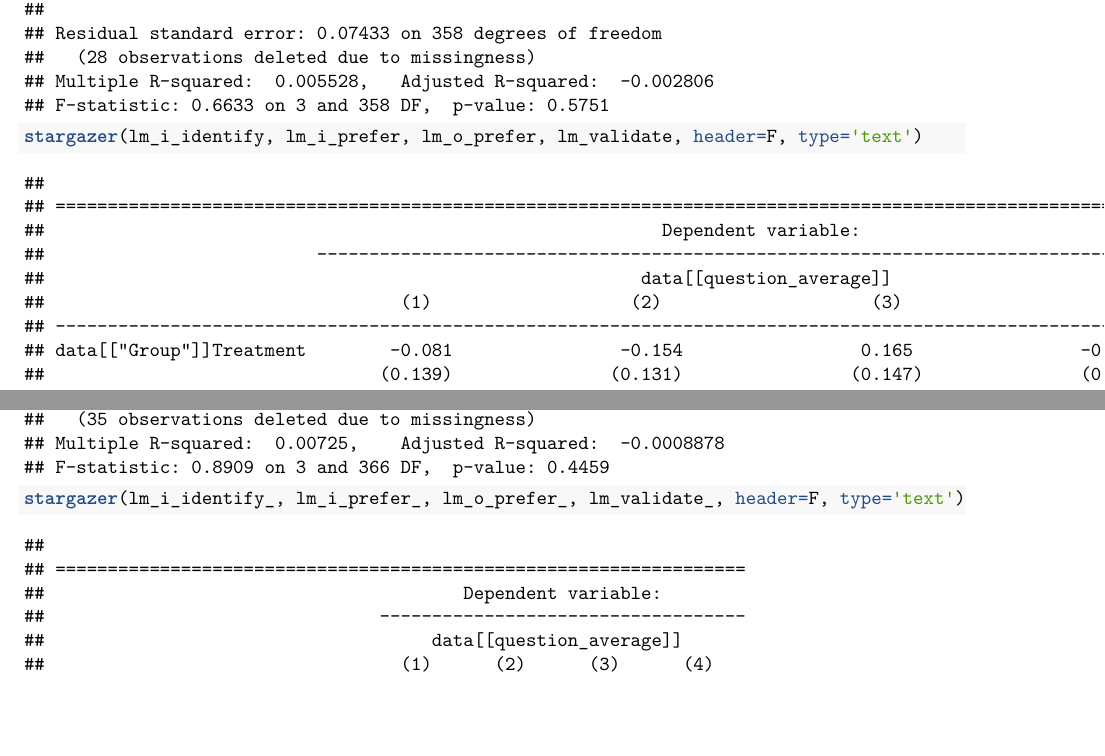
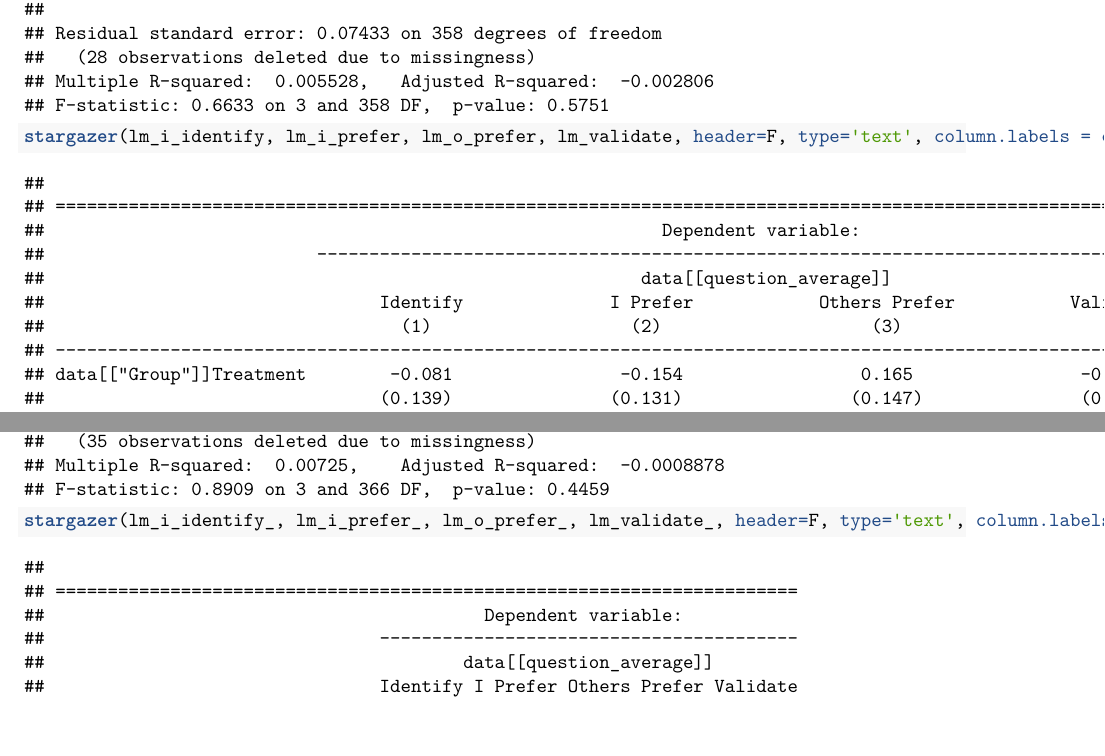
Before and after one commit to mslisa/BeatuyAd_CausalExperiment, an R Markdown document (FinalMarkdown.rmd): two parts of pages 30 and 43 of 44, joined at a grey line, cut so that both start at the same text. The pictures show the output file FinalMarkdown.pdf that the author committed with the source.

Commit message:
Named stargazer columns

````diff
--- a/FinalMarkdown.rmd
+++ b/FinalMarkdown.rmd
@@ -324,7 +324,10 @@ lm_i_prefer <- average_lm(data, '_i_prefer_')
 lm_o_prefer <- average_lm(data, '_o_prefer_')
 lm_validate <- average_lm(data, '_validate_')
 
-stargazer(lm_i_identify, lm_i_prefer, lm_o_prefer, lm_validate, header=F, type='text')
+
+stargazer(lm_i_identify, lm_i_prefer, lm_o_prefer, lm_validate, header=F, type='text', column.labels = c("Identify", "I Prefer", "Others Prefer", "Validate"))
+
+
 ```
 
 #Second data set
@@ -417,5 +420,7 @@ lm_i_prefer_ <- average_lm(data2, '_i_prefer_')
 lm_o_prefer_ <- average_lm(data2, '_o_prefer_')
 lm_validate_ <- average_lm(data2, '_validate_')
 
-stargazer(lm_i_identify_, lm_i_prefer_, lm_o_prefer_, lm_validate_, header=F, type='text')
+stargazer(lm_i_identify_, lm_i_prefer_, lm_o_prefer_, lm_validate_, header=F, type='text', column.labels = c("Identify", "I Prefer", "Others Prefer", "Validate"))
+
+
 ```
````
Also changed, not shown: FinalMarkdown.pdf.
